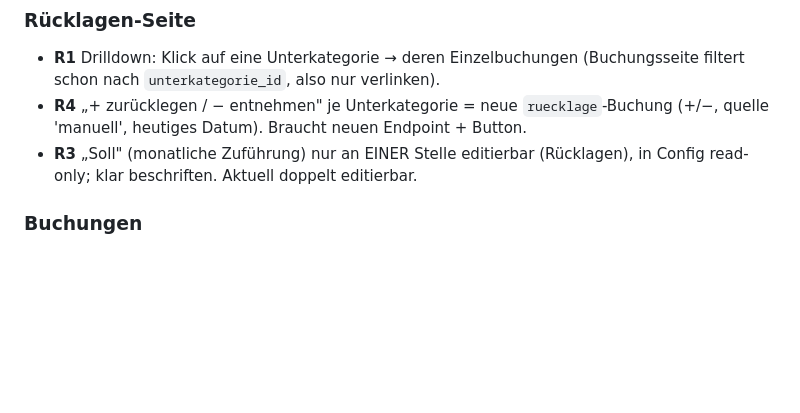
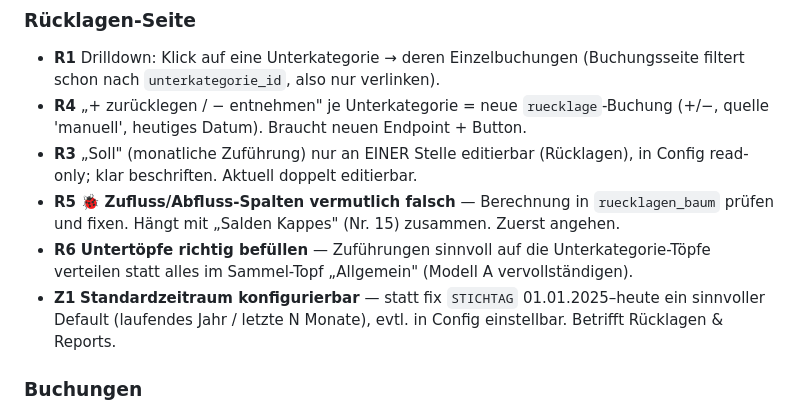
Before and after one commit to xamjamchok-debug/Tools, a Markdown page: haushaltskasse/docs/STAND-2026-07-13-live.md, the part around the change. Drawn GitHub-style; blank space fills up the shorter version.

```diff
--- a/haushaltskasse/docs/STAND-2026-07-13-live.md
+++ b/haushaltskasse/docs/STAND-2026-07-13-live.md
@@ -34,6 +34,12 @@
   'manuell', heutiges Datum). Braucht neuen Endpoint + Button.
 - **R3** „Soll" (monatliche Zuführung) nur an EINER Stelle editierbar (Rücklagen), in Config
   read-only; klar beschriften. Aktuell doppelt editierbar.
+- **R5** 🐞 **Zufluss/Abfluss-Spalten vermutlich falsch** — Berechnung in `ruecklagen_baum` prüfen
+  und fixen. Hängt mit „Salden Kappes" (Nr. 15) zusammen. Zuerst angehen.
+- **R6** **Untertöpfe richtig befüllen** — Zuführungen sinnvoll auf die Unterkategorie-Töpfe
+  verteilen statt alles im Sammel-Topf „Allgemein" (Modell A vervollständigen).
+- **Z1** **Standardzeitraum konfigurierbar** — statt fix `STICHTAG` 01.01.2025–heute ein sinnvoller
+  Default (laufendes Jahr / letzte N Monate), evtl. in Config einstellbar. Betrifft Rücklagen & Reports.
 
 ### Buchungen
 - **B3** Filter/Umschalter nach `buchungsart` (real/ruecklage/…), damit die B1-Summe nicht durch
```
Also changed, not shown: haushaltskasse/docs/AENDERUNGEN-2026-07-13.md (+3 -0 lines).
